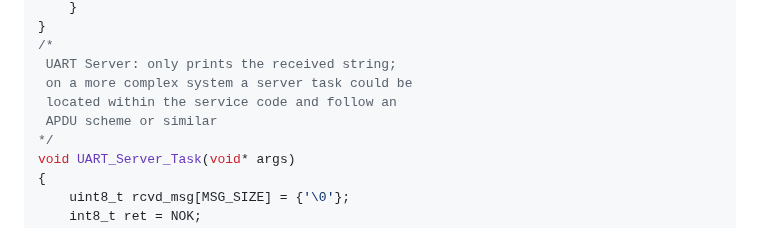
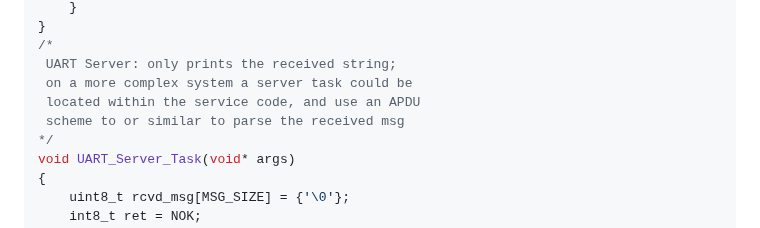
Before and after one commit to antoniogiacomelli/K0BA_Lil, a Markdown page: README.md, the part around the change. Rendered like a GitHub page.

```diff
--- a/README.md
+++ b/README.md
@@ -159,8 +159,8 @@ void Task3(void* args)
 /*
  UART Server: only prints the received string;
  on a more complex system a server task could be
- located within the service code and follow an
- APDU scheme or similar
+ located within the service code, and use an APDU
+ scheme to or similar to parse the received msg
 */
 void UART_Server_Task(void* args)
 {
```
